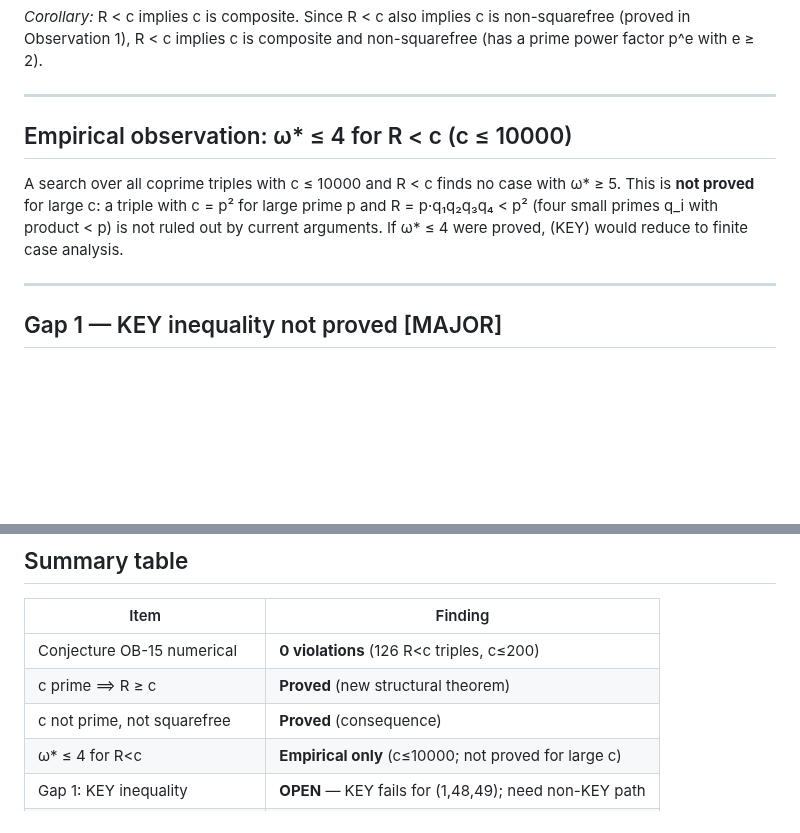
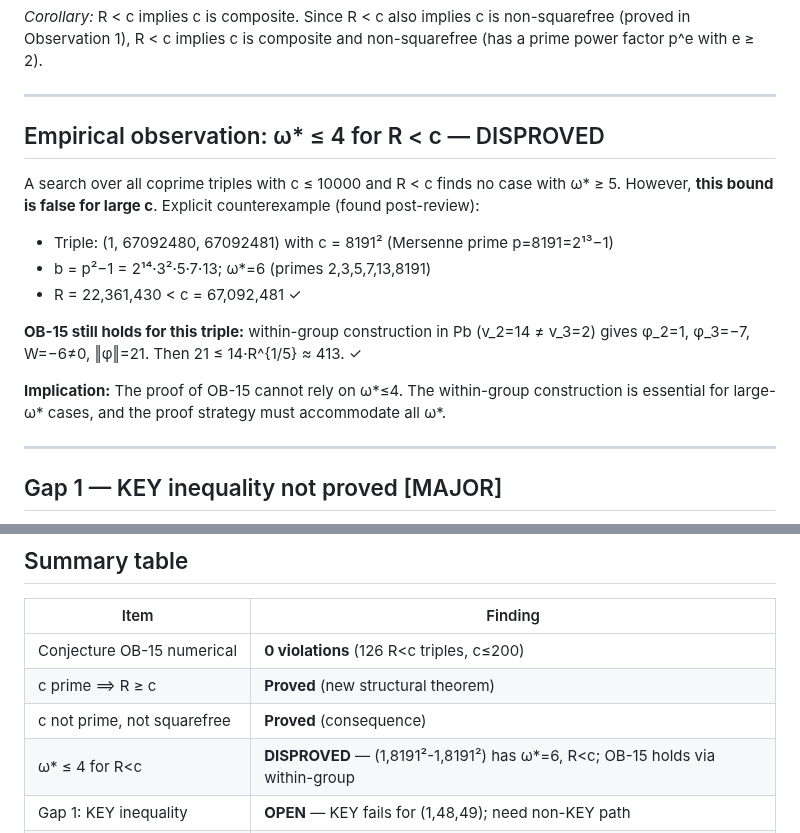
Before and after one commit to telleroutlook/abc-conjecture-verification, a Markdown page: outsource/reviews/OB-15-review-2026-08-16.md, 2 parts joined by grey strips. Rendered like a GitHub page; blank space fills up the shorter version.

```diff
--- a/outsource/reviews/OB-15-review-2026-08-16.md
+++ b/outsource/reviews/OB-15-review-2026-08-16.md
@@ -28,12 +28,20 @@ non-squarefree (has a prime power factor p^e with e ≥ 2).
 
 ---
 
-## Empirical observation: ω* ≤ 4 for R < c (c ≤ 10000)
+## Empirical observation: ω* ≤ 4 for R < c — DISPROVED
 
 A search over all coprime triples with c ≤ 10000 and R < c finds no case with ω* ≥ 5.
-This is **not proved** for large c: a triple with c = p² for large prime p and
-R = p·q₁q₂q₃q₄ < p² (four small primes q_i with product < p) is not ruled out by
-current arguments. If ω* ≤ 4 were proved, (KEY) would reduce to finite case analysis.
+However, **this bound is false for large c**. Explicit counterexample (found post-review):
+
+- Triple: (1, 67092480, 67092481) with c = 8191² (Mersenne prime p=8191=2¹³−1)
+- b = p²−1 = 2¹⁴·3²·5·7·13; ω*=6 (primes 2,3,5,7,13,8191)
+- R = 22,361,430 < c = 67,092,481 ✓
+
+**OB-15 still holds for this triple:** within-group construction in Pb (v_2=14 ≠ v_3=2)
+gives φ_2=1, φ_3=−7, W=−6≠0, ‖φ‖=21. Then 21 ≤ 14·R^{1/5} ≈ 413. ✓
+
+**Implication:** The proof of OB-15 cannot rely on ω*≤4. The within-group construction
+is essential for large-ω* cases, and the proof strategy must accommodate all ω*.
 
 ---
 
@@ -110,7 +118,7 @@ geometry for coprime triples with an arithmetic constraint R < c.
 | Conjecture OB-15 numerical | **0 violations** (126 R<c triples, c≤200) |
 | c prime ⟹ R ≥ c | **Proved** (new structural theorem) |
 | c not prime, not squarefree | **Proved** (consequence) |
-| ω* ≤ 4 for R<c | **Empirical only** (c≤10000; not proved for large c) |
+| ω* ≤ 4 for R<c | **DISPROVED** — (1,8191²-1,8191²) has ω*=6, R<c; OB-15 holds via within-group |
 | Gap 1: KEY inequality | **OPEN** — KEY fails for (1,48,49); need non-KEY path |
 | Gap 2: equal-valuation groups | **OPEN** — cross-group only; KEY needed |
 | Non-circularity | **Confirmed** |
```
Also changed, not shown: outsource/OB-15-ob13b-high-quality-triples.md (+19 -9 lines).
